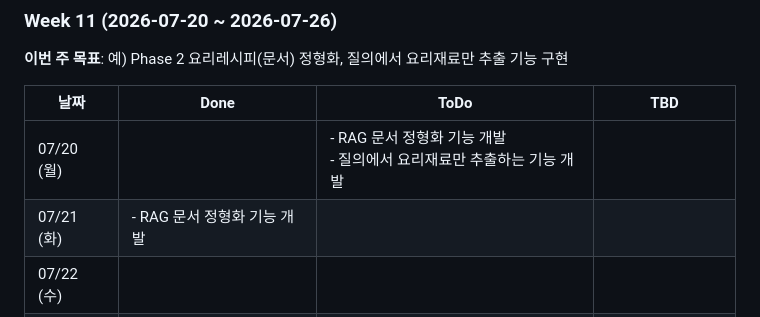
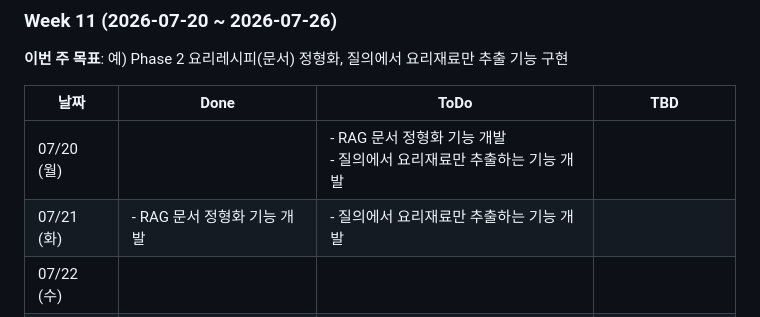
Before and after one commit to 100-hours-a-week/KTB4-emet-LLM-Application-Project, a Markdown page: Roadmap.md, the part around the change. Rendered like a GitHub page.

```diff
--- a/Roadmap.md
+++ b/Roadmap.md
@@ -133,7 +133,7 @@ KTB 4기 개인 프로젝트
 | 날짜 | Done | ToDo | TBD |
 |---|---|---|---|
 | 07/20 (월) | |  - RAG 문서 정형화 기능 개발<br> - 질의에서 요리재료만 추출하는 기능 개발 |   |
-| 07/21 (화) | - RAG 문서 정형화 기능 개발 | | |
+| 07/21 (화) | - RAG 문서 정형화 기능 개발 | - 질의에서 요리재료만 추출하는 기능 개발 | |
 | 07/22 (수) | | | |
 | 07/23 (목) | | | |
 | 07/24 (금) | 카카오 현직자 특강 | 카카오 현직자 특강 | 카카오 현직자 특강 |
```
